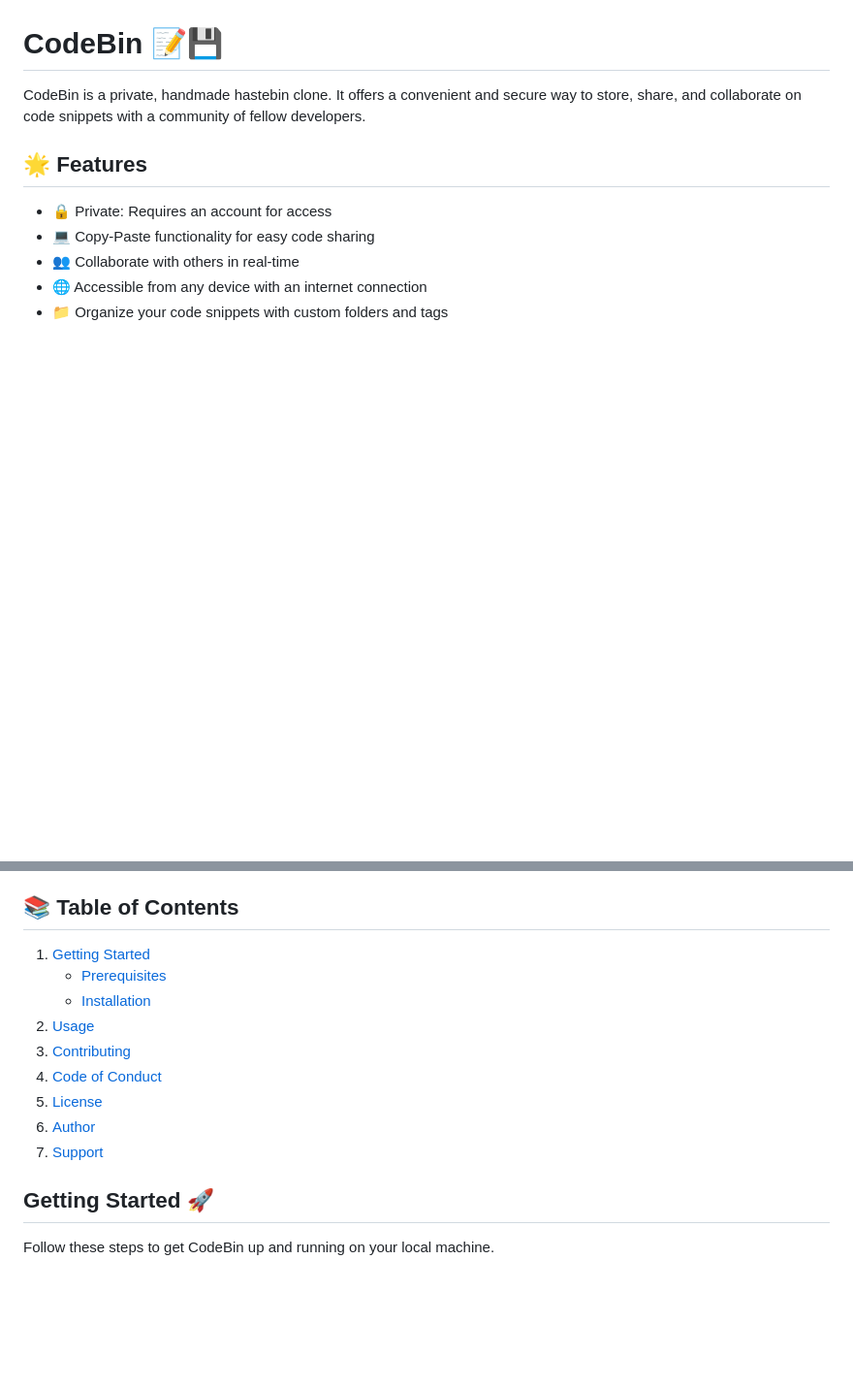
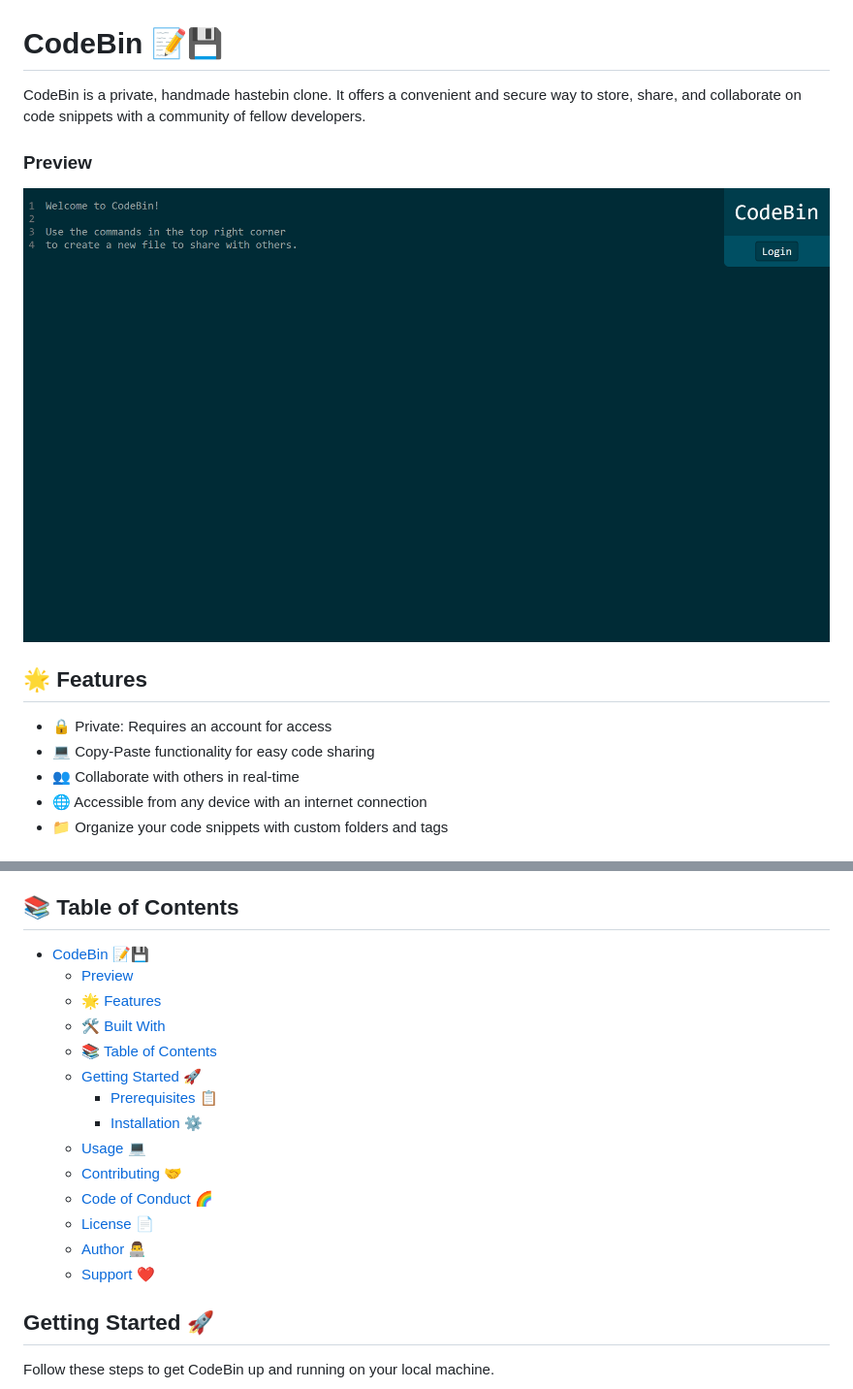
Before and after one commit to TheNolle/CodeBin, a Markdown page: README.md, 2 parts joined by grey strips. Shown: that part at 97% size. Drawn GitHub-style; pictures changed too: preview.png (added); blank space fills up the shorter version.

Commit message:
Fix + Preview

```diff
--- a/README.md
+++ b/README.md
@@ -1,6 +1,9 @@
 # CodeBin 📝💾
 
 CodeBin is a private, handmade hastebin clone. It offers a convenient and secure way to store, share, and collaborate on code snippets with a community of fellow developers.
+
+### Preview
+![Preview](preview.png)
 
 
 ## 🌟 Features
@@ -19,15 +22,20 @@ CodeBin is a private, handmade hastebin clone. It offers a convenient and secure
 
 
 ## 📚 Table of Contents
-1. [Getting Started](#getting-started-)
-    - [Prerequisites](#prerequisites-)
-    - [Installation](#installation-)
-2. [Usage](#usage-)
-3. [Contributing](#contributing-)
-4. [Code of Conduct](#code-of-conduct-)
-5. [License](#license-)
-6. [Author](#author-)
-7. [Support](#support-)
+- [CodeBin 📝💾](#codebin-)
+    - [Preview](#preview)
+  - [🌟 Features](#-features)
+  - [🛠️ Built With](#️-built-with)
+  - [📚 Table of Contents](#-table-of-contents)
+  - [Getting Started 🚀](#getting-started-)
+    - [Prerequisites 📋](#prerequisites-)
+    - [Installation ⚙️](#installation-️)
+  - [Usage 💻](#usage-)
+  - [Contributing 🤝](#contributing-)
+  - [Code of Conduct 🌈](#code-of-conduct-)
+  - [License 📄](#license-)
+  - [Author 👨‍💻](#author-)
+  - [Support ❤️](#support-️)
 
 
 ## Getting Started 🚀
```
Also changed, not shown: 1 other file.
